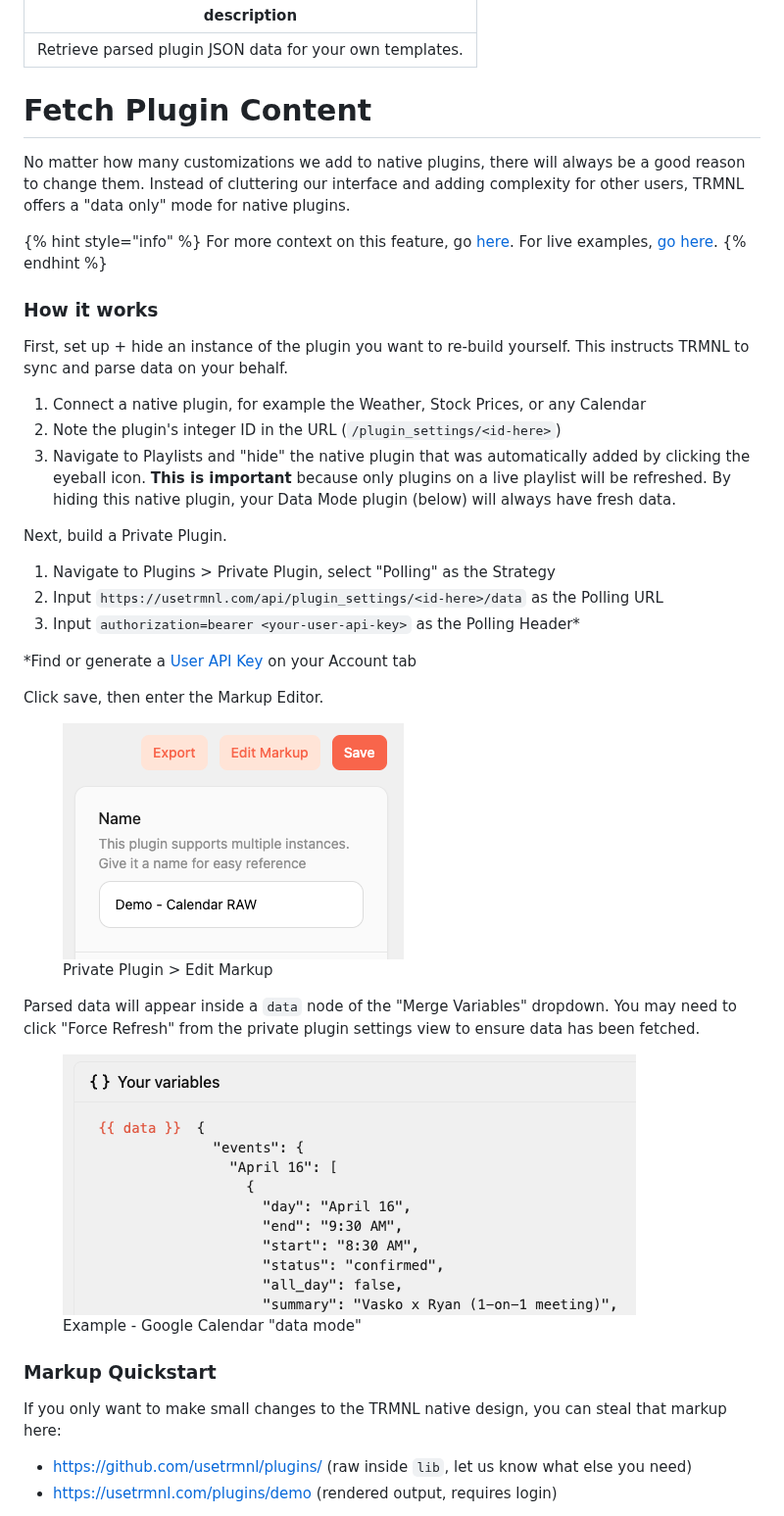
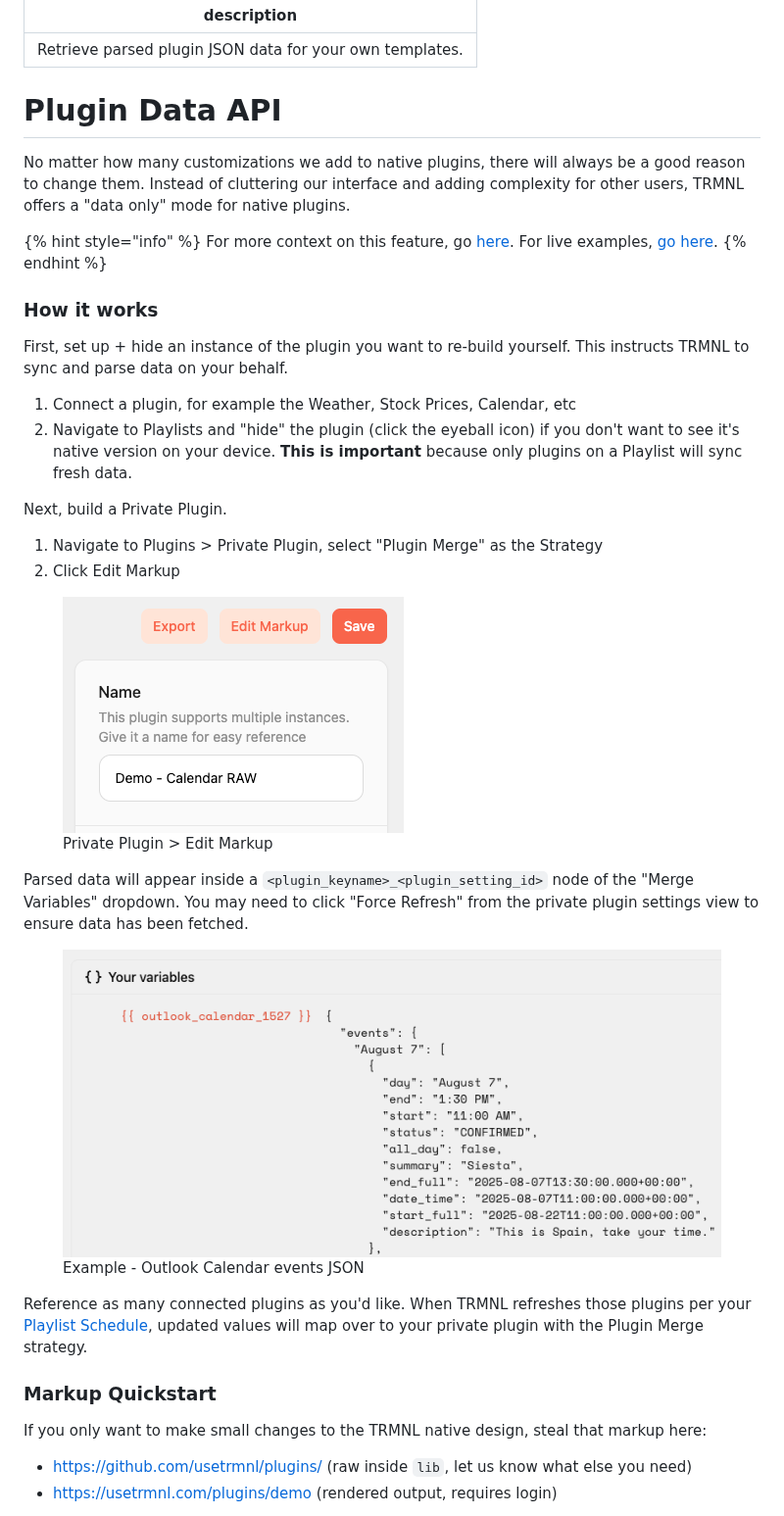
Before and after one commit to usetrmnl/api-docs, a Markdown page: private-api/fetch-plugin-content.md, the part around the change. Shown at 98% size. GitHub-like rendering; pictures changed too: .gitbook/assets/TRMNL-data-mode-example-node.png (added).

Commit message:
GITBOOK-163: No subject

```diff
--- a/private-api/fetch-plugin-content.md
+++ b/private-api/fetch-plugin-content.md
@@ -2,7 +2,7 @@
 description: Retrieve parsed plugin JSON data for your own templates.
 ---
 
-# Fetch Plugin Content
+# Plugin Data API
 
 No matter how many customizations we add to native plugins, there will always be a good reason to change them. Instead of cluttering our interface and adding complexity for other users, TRMNL offers a "data only" mode for native plugins.
 
@@ -14,29 +14,25 @@ For more context on this feature, go [here](https://usetrmnl.com/blog/calendar-h
 
 First, set up + hide an instance of the plugin you want to re-build yourself. This instructs TRMNL to sync and parse data on your behalf.
 
-1. Connect a native plugin, for example the Weather, Stock Prices, or any Calendar
-2. Note the plugin's integer ID in the URL (`/plugin_settings/<id-here>`)
-3. Navigate to Playlists and "hide" the native plugin that was automatically added by clicking the eyeball icon. **This is important** because only plugins on a live playlist will be refreshed. By hiding this native plugin, your Data Mode plugin (below) will always have fresh data.
+1. Connect a plugin, for example the Weather, Stock Prices, Calendar, etc
+2. Navigate to Playlists and "hide" the plugin (click the eyeball icon) if you don't want to see it's native version on your device. **This is important** because only plugins on a Playlist will sync fresh data.
 
 Next, build a Private Plugin.
 
-1. Navigate to Plugins > Private Plugin, select "Polling" as the Strategy
-2. Input `https://usetrmnl.com/api/plugin_settings/<id-here>/data` as the Polling URL
-3. Input `authorization=bearer <your-user-api-key>`  as the Polling Header\*
-
-\*Find or generate a [User API Key](https://help.usetrmnl.com/en/articles/11195228-user-level-api-keys) on your Account tab
-
-Click save, then enter the Markup Editor.&#x20;
+1. Navigate to Plugins > Private Plugin, select "Plugin Merge" as the Strategy
+2. Click Edit Markup
 
 <figure><img src="../.gitbook/assets/trmnl-data-mode-edit-markup.png" alt=""><figcaption><p>Private Plugin > Edit Markup</p></figcaption></figure>
 
-Parsed data will appear inside a `data` node of the "Merge Variables" dropdown. You may need to click "Force Refresh" from the private plugin settings view to ensure data has been fetched.
+Parsed data will appear inside a `<plugin_keyname>_<plugin_setting_id>` node of the "Merge Variables" dropdown. You may need to click "Force Refresh" from the private plugin settings view to ensure data has been fetched.
 
-<figure><img src="../.gitbook/assets/trmnl-merger-variables-calendar-raw-data.png" alt=""><figcaption><p>Example - Google Calendar "data mode"</p></figcaption></figure>
+<figure><img src="../.gitbook/assets/TRMNL-data-mode-example-node.png" alt=""><figcaption><p>Example - Outlook Calendar events JSON</p></figcaption></figure>
+
+Reference as many connected plugins as you'd like. When TRMNL refreshes those plugins per your [Playlist Schedule](https://help.usetrmnl.com/en/articles/11663305-playlist-scheduler), updated values will map over to your private plugin with the Plugin Merge strategy.
 
 ### Markup Quickstart
 
-If you only want to make small changes to the TRMNL native design, you can steal that markup here:
+If you only want to make small changes to the TRMNL native design, steal that markup here:
 
 * [https://github.com/usetrmnl/plugins/](https://github.com/usetrmnl/plugins/) (raw inside `lib`, let us know what else you need)
 * [https://usetrmnl.com/plugins/demo](https://usetrmnl.com/plugins/demo) (rendered output, requires login)
```
Also changed, not shown: SUMMARY.md (+3 -2 lines), private-api/more-endpoints.md (added, +5 -0 lines).
